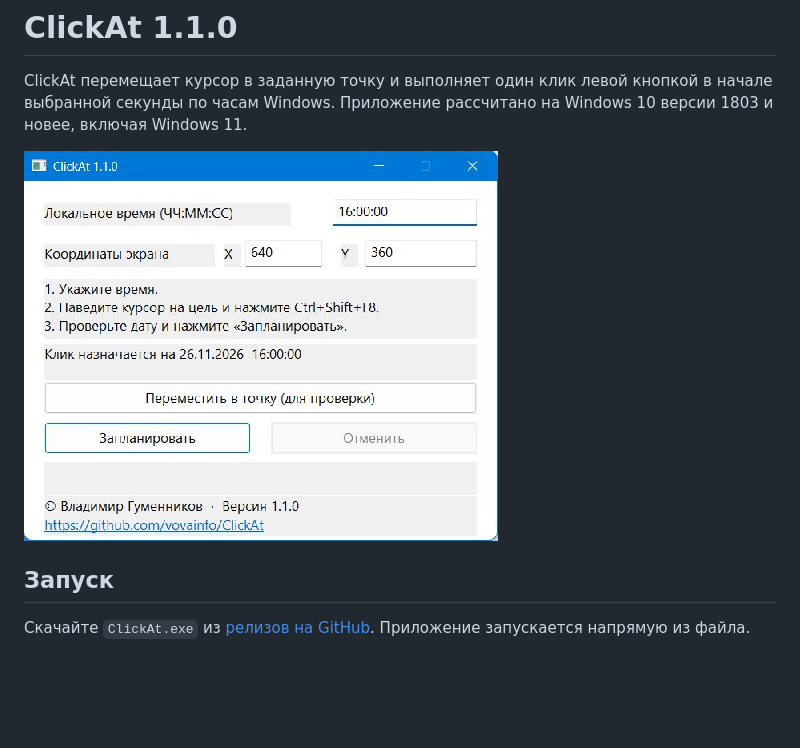
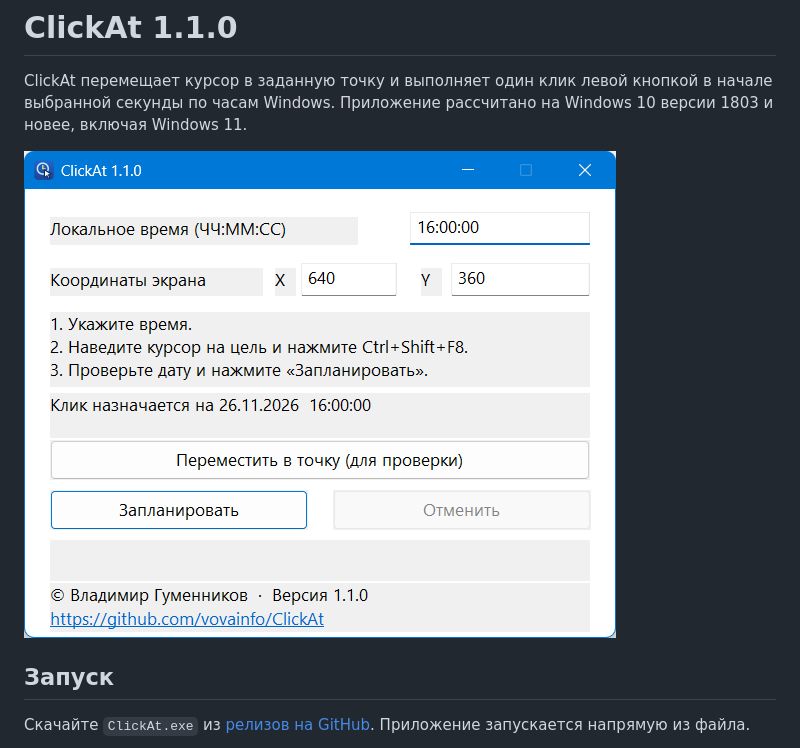
Before and after one commit to vovainfo/ClickAt, a Markdown page: README.md, the part around the change. Rendered like a GitHub page; pictures changed too: docs/clickat.jpg (deleted), docs/clickat.png (added); blank space fills up the shorter version.

Commit message:
Add ClickAt icon and native PNG screenshot

```diff
--- a/README.md
+++ b/README.md
@@ -2,7 +2,7 @@
 
 ClickAt перемещает курсор в заданную точку и выполняет один клик левой кнопкой в начале выбранной секунды по часам Windows. Приложение рассчитано на Windows 10 версии 1803 и новее, включая Windows 11.
 
-![Окно ClickAt 1.1.0](docs/clickat.jpg)
+![Окно ClickAt 1.1.0](docs/clickat.png)
 
 ## Запуск
 
```
Also changed, not shown: 4 other files.
